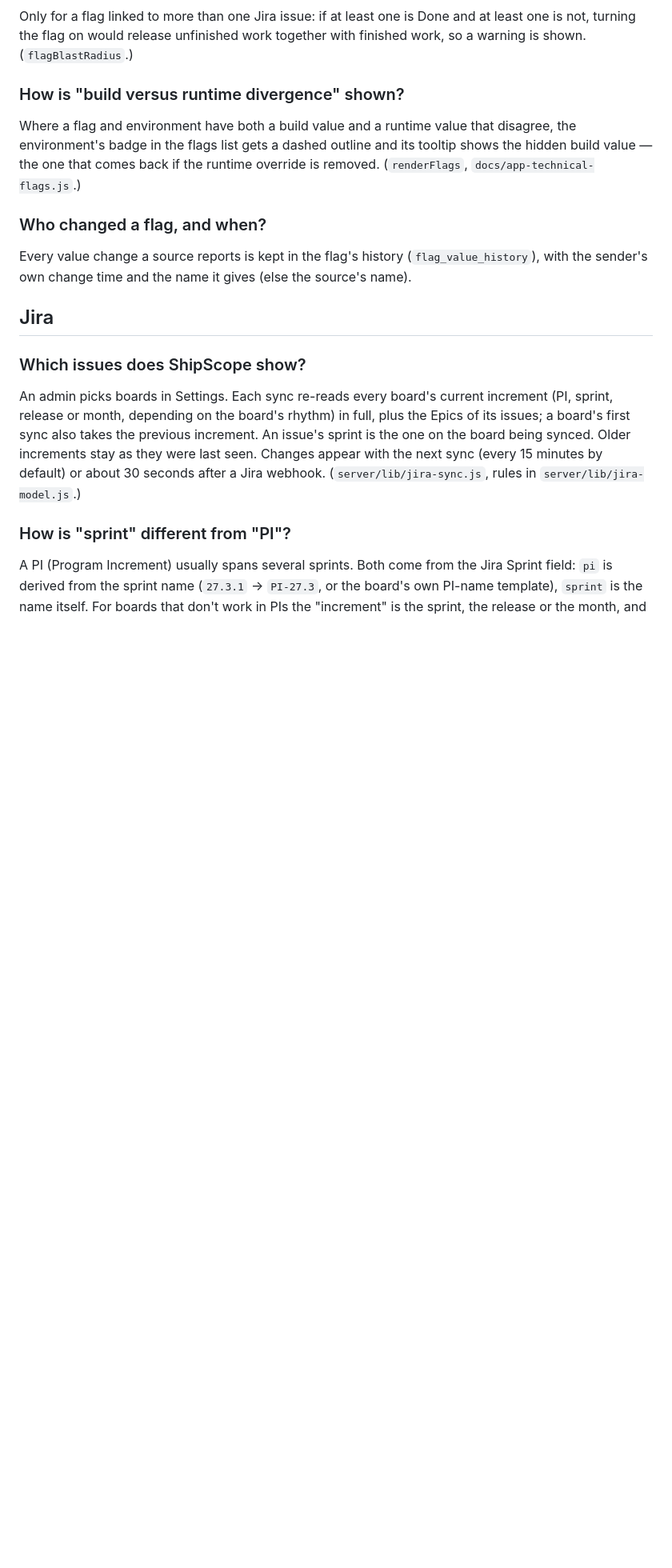
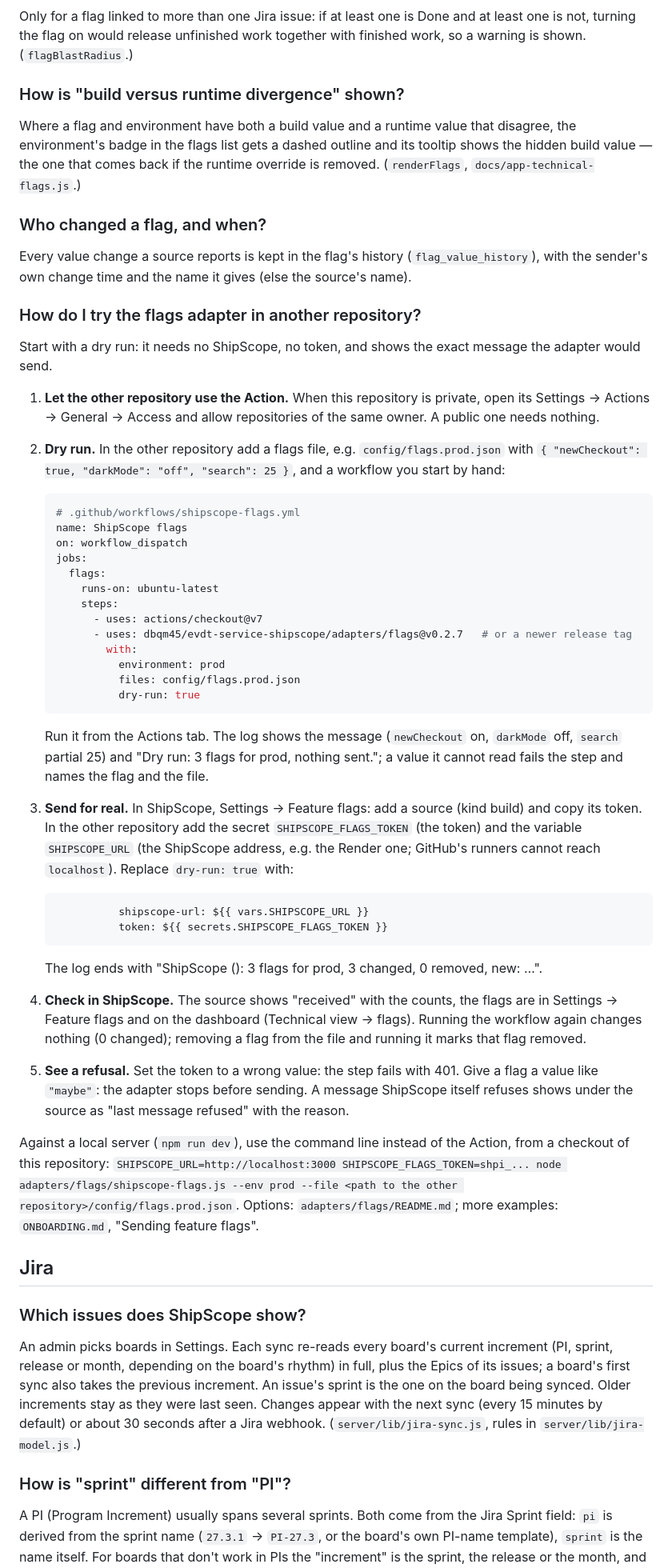
Before and after one commit to dbqm45/evdt-service-shipscope, a Markdown page: FAQ.md, the part around the change. Shown at 80% size. Drawn GitHub-style; blank space fills up the shorter version.

````diff
--- a/FAQ.md
+++ b/FAQ.md
@@ -125,6 +125,55 @@ runtime override is removed. (`renderFlags`, `docs/app-technical-flags.js`.)
 Every value change a source reports is kept in the flag's history (`flag_value_history`), with the sender's own
 change time and the name it gives (else the source's name).
 
+### How do I try the flags adapter in another repository?
+
+Start with a dry run: it needs no ShipScope, no token, and shows the exact message the adapter would send.
+
+1. **Let the other repository use the Action.** When this repository is private, open its Settings → Actions →
+   General → Access and allow repositories of the same owner. A public one needs nothing.
+2. **Dry run.** In the other repository add a flags file, e.g. `config/flags.prod.json` with
+   `{ "newCheckout": true, "darkMode": "off", "search": 25 }`, and a workflow you start by hand:
+
+   ```yaml
+   # .github/workflows/shipscope-flags.yml
+   name: ShipScope flags
+   on: workflow_dispatch
+   jobs:
+     flags:
+       runs-on: ubuntu-latest
+       steps:
+         - uses: actions/checkout@v7
+         - uses: dbqm45/evdt-service-shipscope/adapters/flags@v0.2.7   # or a newer release tag
+           with:
+             environment: prod
+             files: config/flags.prod.json
+             dry-run: true
+   ```
+
+   Run it from the Actions tab. The log shows the message (`newCheckout` on, `darkMode` off, `search` partial 25) and
+   "Dry run: 3 flags for prod, nothing sent."; a value it cannot read fails the step and names the flag and the file.
+3. **Send for real.** In ShipScope, Settings → Feature flags: add a source (kind build) and copy its token. In the
+   other repository add the secret `SHIPSCOPE_FLAGS_TOKEN` (the token) and the variable `SHIPSCOPE_URL` (the
+   ShipScope address, e.g. the Render one; GitHub's runners cannot reach `localhost`). Replace `dry-run: true` with:
+
+   ```yaml
+             shipscope-url: ${{ vars.SHIPSCOPE_URL }}
+             token: ${{ secrets.SHIPSCOPE_FLAGS_TOKEN }}
+   ```
+
+   The log ends with "ShipScope (<source>): 3 flags for prod, 3 changed, 0 removed, new: …".
+4. **Check in ShipScope.** The source shows "received" with the counts, the flags are in Settings → Feature flags
+   and on the dashboard (Technical view → flags). Running the workflow again changes nothing (0 changed); removing a
+   flag from the file and running it marks that flag removed.
+5. **See a refusal.** Set the token to a wrong value: the step fails with 401. Give a flag a value like `"maybe"`:
+   the adapter stops before sending. A message ShipScope itself refuses shows under the source as "last message
+   refused" with the reason.
+
+Against a local server (`npm run dev`), use the command line instead of the Action, from a checkout of this
+repository: `SHIPSCOPE_URL=http://localhost:3000 SHIPSCOPE_FLAGS_TOKEN=shpi_... node adapters/flags/shipscope-flags.js
+--env prod --file <path to the other repository>/config/flags.prod.json`. Options: `adapters/flags/README.md`;
+more examples: `ONBOARDING.md`, "Sending feature flags".
+
 ## Jira
 
 ### Which issues does ShipScope show?
````
Also changed, not shown: FAQ.pl.md (+51 -0 lines).
